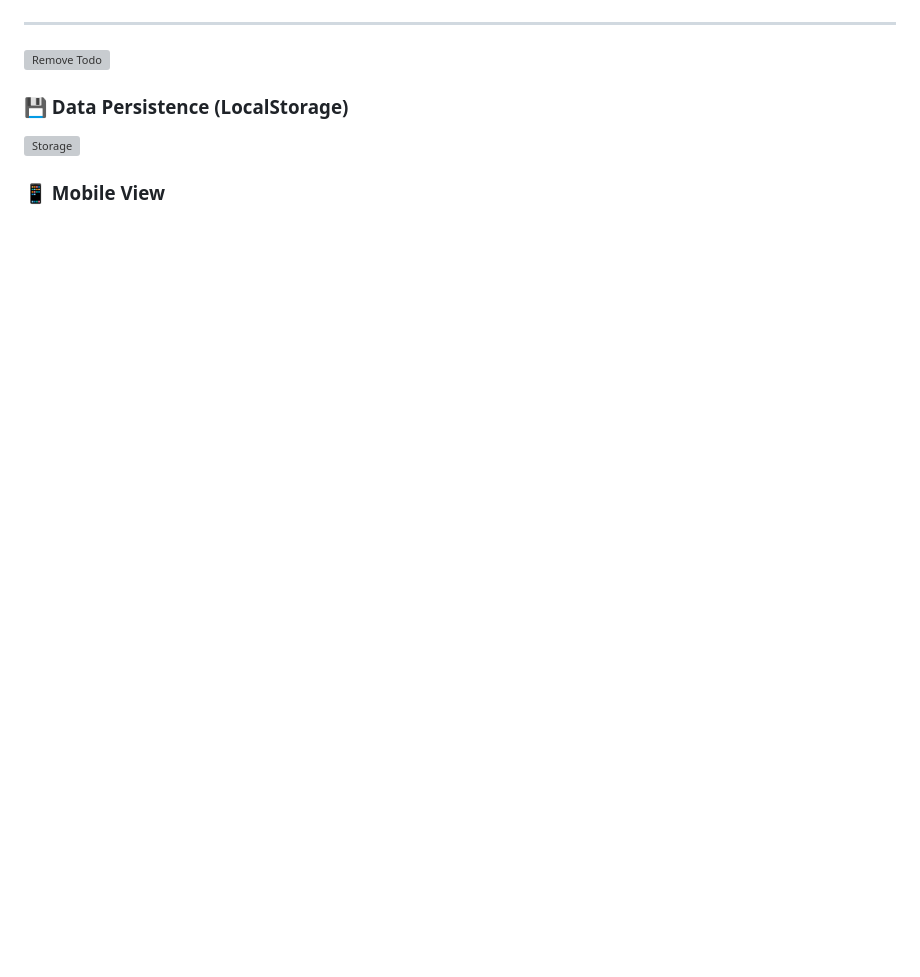
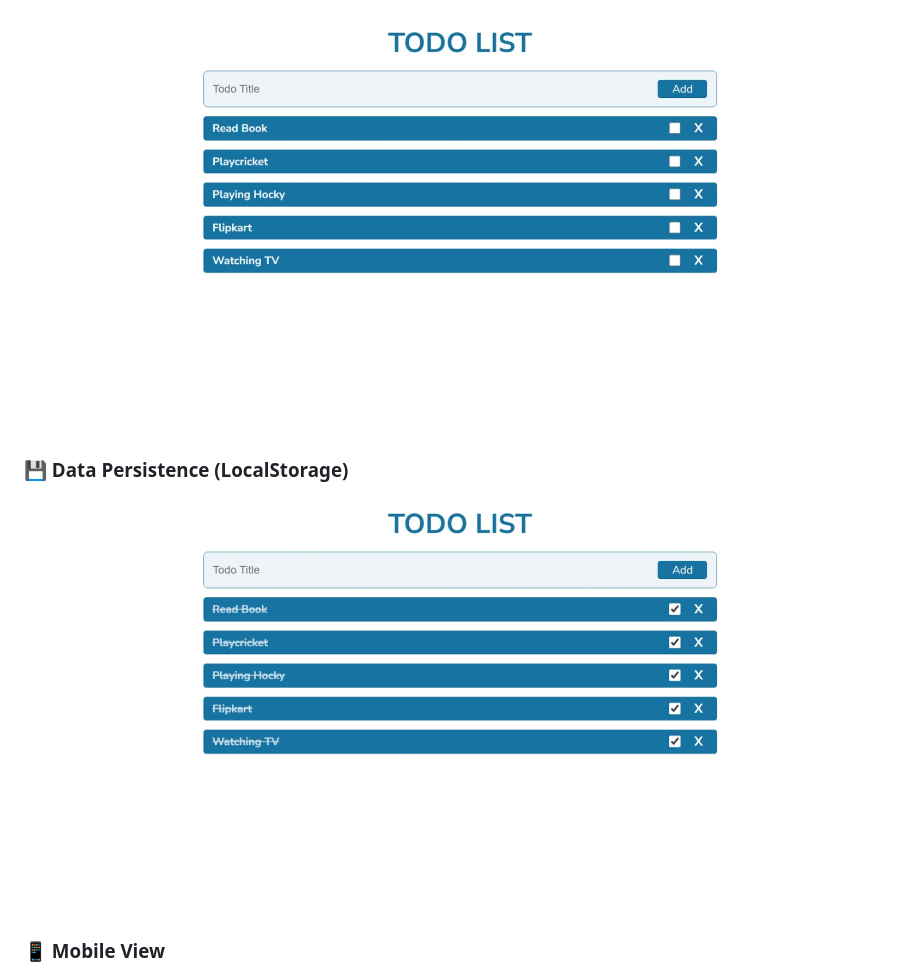
Before and after one commit to khushi-66/javascript-todo-localstorage, a Markdown page: README.md, the part around the change. GitHub-like rendering; blank space fills up the shorter version; grey boxes are pictures that could not be loaded.

```diff
--- a/README.md
+++ b/README.md
@@ -56,12 +56,12 @@ It highlights:
 
 ![Add Todo](./screenshots/add.jpeg)
 
----
-![Remove Todo](./screenshots/Remove.jpeg)
+
+![Remove Todo](./screenshots/remove.jpeg)
 
 ### 💾 Data Persistence (LocalStorage)
 
-![Storage](./screenshots/completd.jpeg)
+![Storage](./screenshots/completed.jpeg)
 
 ### 📱 Mobile View
 
```
